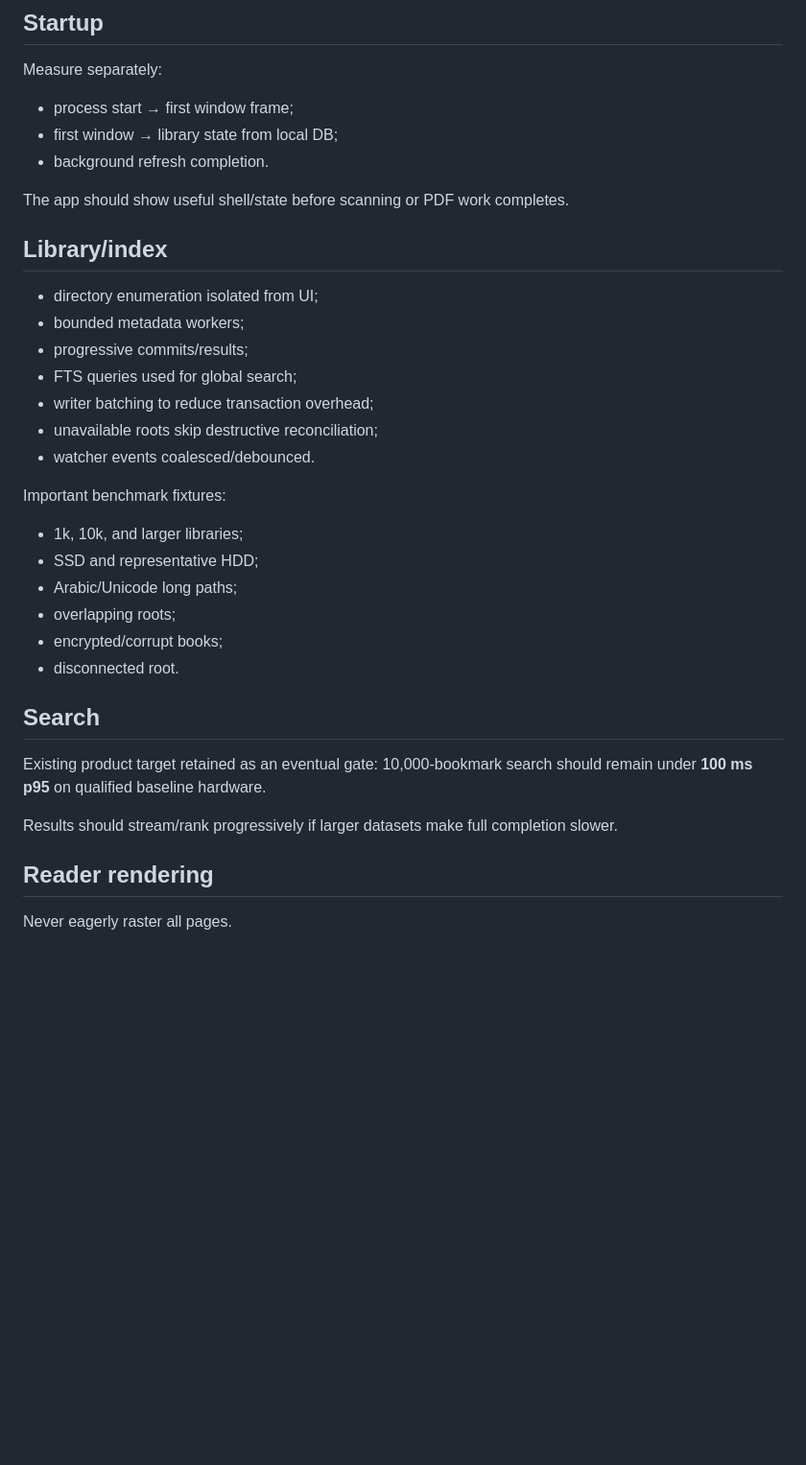
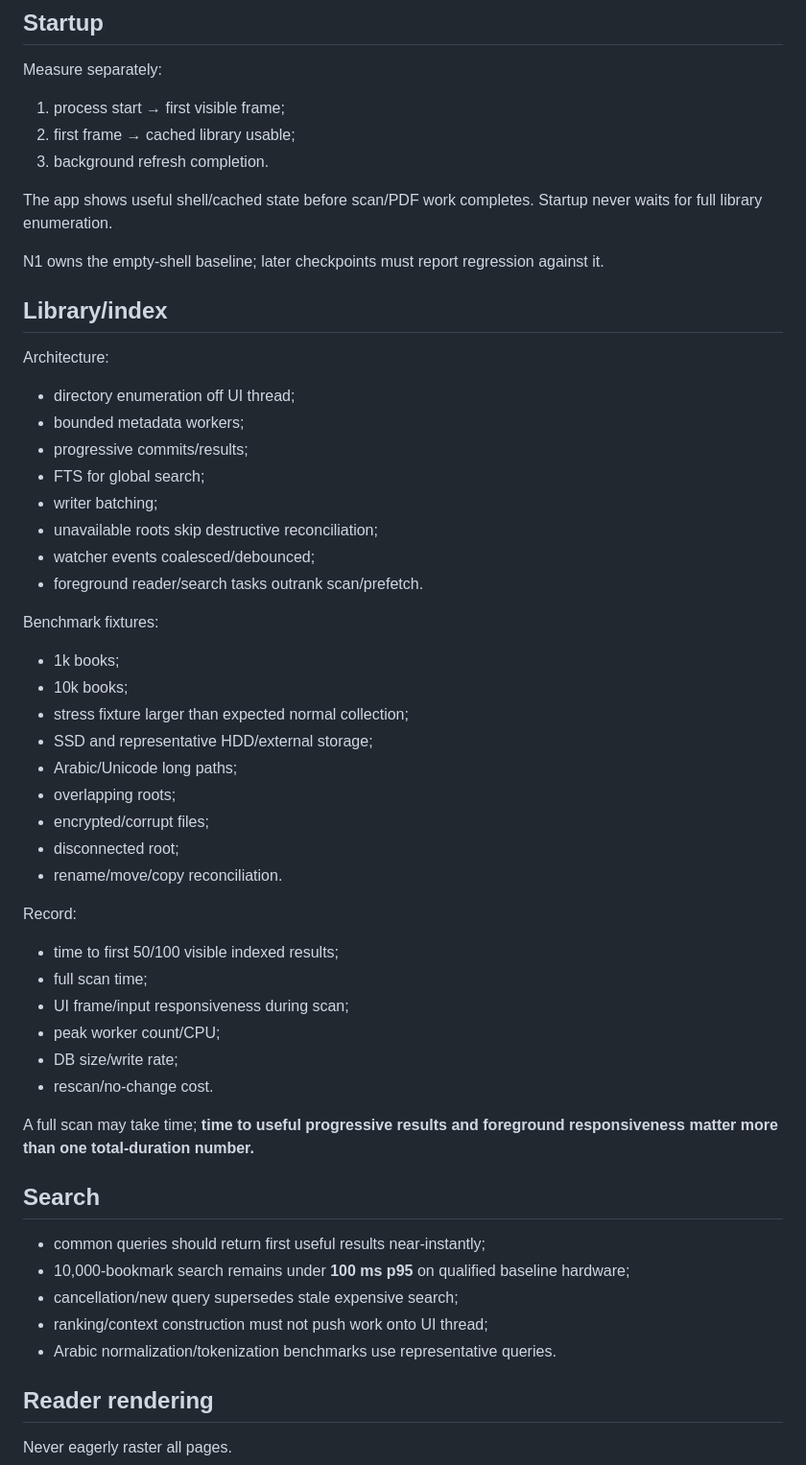
Before and after one commit to AbubakarYasir/Atlas-Reader, a Markdown page: docs/PERFORMANCE.md, the part around one of its changes. Shown at 96% size. Rendered like a GitHub page; blank space fills up the shorter version.

Commit message:
docs: add measurable native performance budgets

```diff
--- a/docs/PERFORMANCE.md
+++ b/docs/PERFORMANCE.md
@@ -26,36 +61,57 @@ Targets are initially aspirational until N1/N4 benchmarks establish realistic th
 
 Measure separately:
 
-- process start → first window frame;
-- first window → library state from local DB;
-- background refresh completion.
+1. process start → first visible frame;
+2. first frame → cached library usable;
+3. background refresh completion.
 
-The app should show useful shell/state before scanning or PDF work completes.
+The app shows useful shell/cached state before scan/PDF work completes. Startup never waits for full library enumeration.
+
+N1 owns the empty-shell baseline; later checkpoints must report regression against it.
 
 ## Library/index
 
-- directory enumeration isolated from UI;
+Architecture:
+
+- directory enumeration off UI thread;
 - bounded metadata workers;
 - progressive commits/results;
-- FTS queries used for global search;
-- writer batching to reduce transaction overhead;
+- FTS for global search;
+- writer batching;
 - unavailable roots skip destructive reconciliation;
-- watcher events coalesced/debounced.
+- watcher events coalesced/debounced;
+- foreground reader/search tasks outrank scan/prefetch.
 
-Important benchmark fixtures:
+Benchmark fixtures:
 
-- 1k, 10k, and larger libraries;
-- SSD and representative HDD;
+- 1k books;
+- 10k books;
+- stress fixture larger than expected normal collection;
+- SSD and representative HDD/external storage;
 - Arabic/Unicode long paths;
 - overlapping roots;
-- encrypted/corrupt books;
-- disconnected root.
+- encrypted/corrupt files;
+- disconnected root;
+- rename/move/copy reconciliation.
+
+Record:
+
+- time to first 50/100 visible indexed results;
+- full scan time;
+- UI frame/input responsiveness during scan;
+- peak worker count/CPU;
+- DB size/write rate;
+- rescan/no-change cost.
+
+A full scan may take time; **time to useful progressive results and foreground responsiveness matter more than one total-duration number.**
 
 ## Search
 
-Existing product target retained as an eventual gate: 10,000-bookmark search should remain under **100 ms p95** on qualified baseline hardware.
-
-Results should stream/rank progressively if larger datasets make full completion slower.
+- common queries should return first useful results near-instantly;
+- 10,000-bookmark search remains under **100 ms p95** on qualified baseline hardware;
+- cancellation/new query supersedes stale expensive search;
+- ranking/context construction must not push work onto UI thread;
+- Arabic normalization/tokenization benchmarks use representative queries.
 
 ## Reader rendering
 
```
Also changed, not shown: other parts of docs/PERFORMANCE.md (+115 -27 lines).
